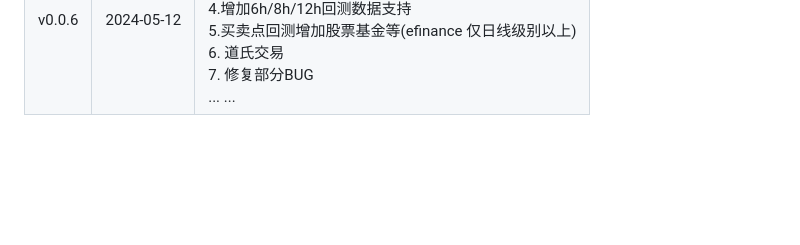
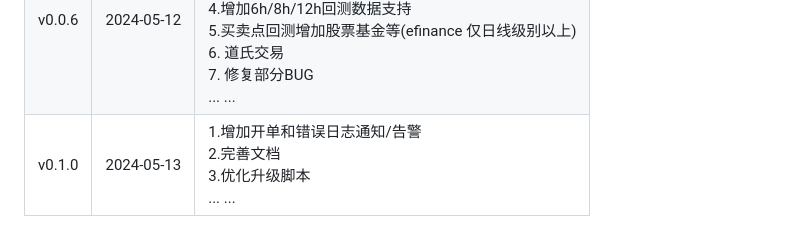
Before and after one commit to TechHares/leek, a Markdown page: README.md, the part around the change. Rendered like a GitHub page; blank space fills up the shorter version.

Commit message:
feat(docs): version 0.1.0
1.change log

```diff
--- a/README.md
+++ b/README.md
@@ -39,3 +39,4 @@
 | v0.0.4 | 2024-04-09 | 1.增加快捷升级脚本<br/> 2.优化币安行情下载脚本<br/> 3.单均线策略<br/> 4. MACD策略<br/> 5. update BUG修复<br/> 6. 增加仓位投入公共函数，优化多标的操作仓位控制<br/> 7. 修复部分BUG<br/>... ...                          |
 | v0.0.5 | 2024-04-25 | 1.增加策略决策器, 优化计算性能<br/> 2.超级趋势策略<br/> 3.多数决策略<br/> 4.增加多标的回测策略评估<br/> 5.简化okx数据源 交易器配置<br/> 6.优化策略 交易器 数据源扫描逻辑<br/>7. 修复部分BUG<br/>... ...                          |
 | v0.0.6 | 2024-05-12 | 1.增加海龟交易策略及其优化策略<br/> 2.回测数据同时刻K线随机打乱顺序<br/> 3.配置文件增加是否滚仓配置项<br/> 4.增加6h/8h/12h回测数据支持<br/>5.买卖点回测增加股票基金等(efinance 仅日线级别以上)<br/>6. 道氏交易<br/>7. 修复部分BUG<br/>... ... |
+| v0.1.0 | 2024-05-13 | 1.增加开单和错误日志通知/告警<br/> 2.完善文档<br/> 3.优化升级脚本<br/>... ...                                                                                                            |
```
